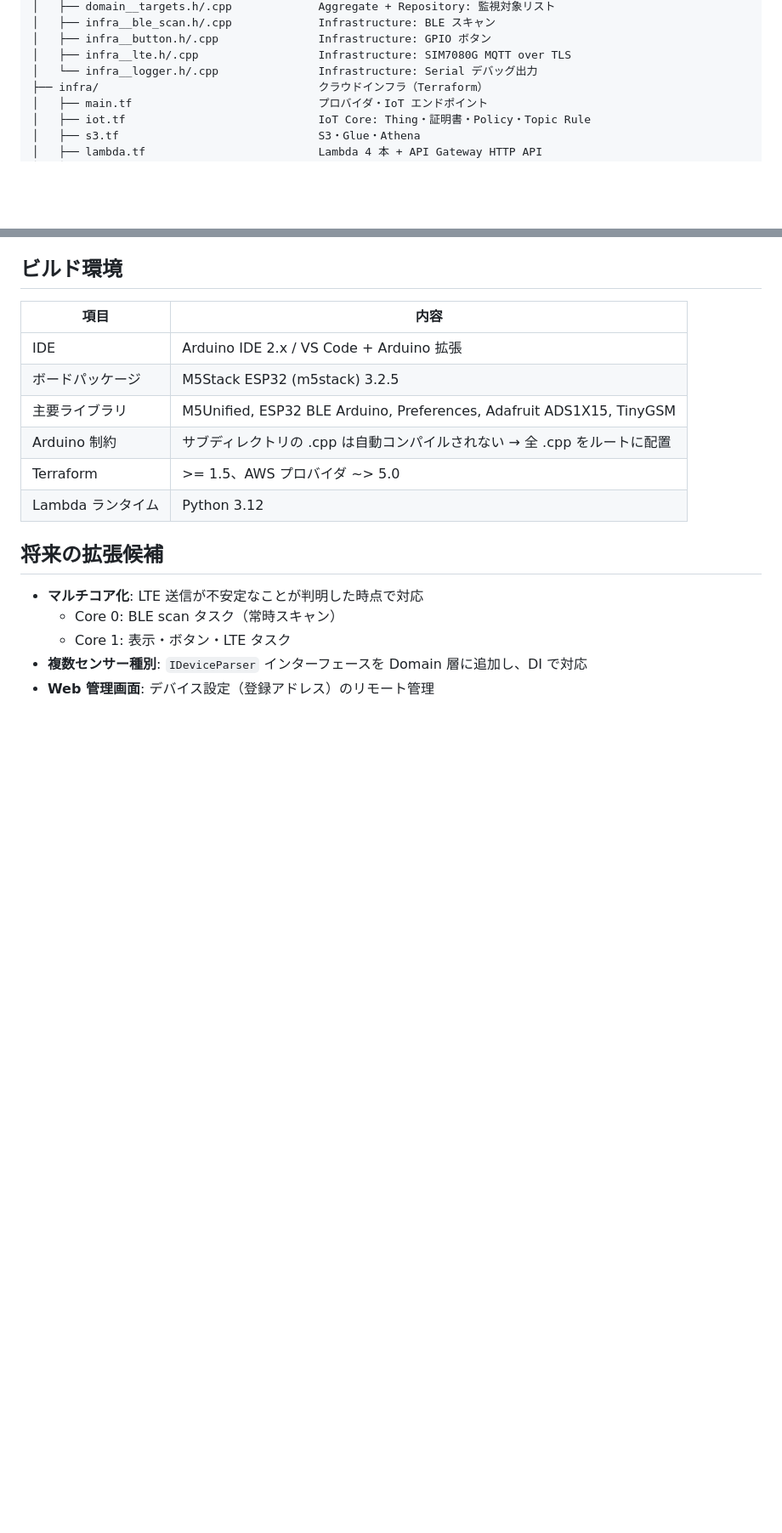
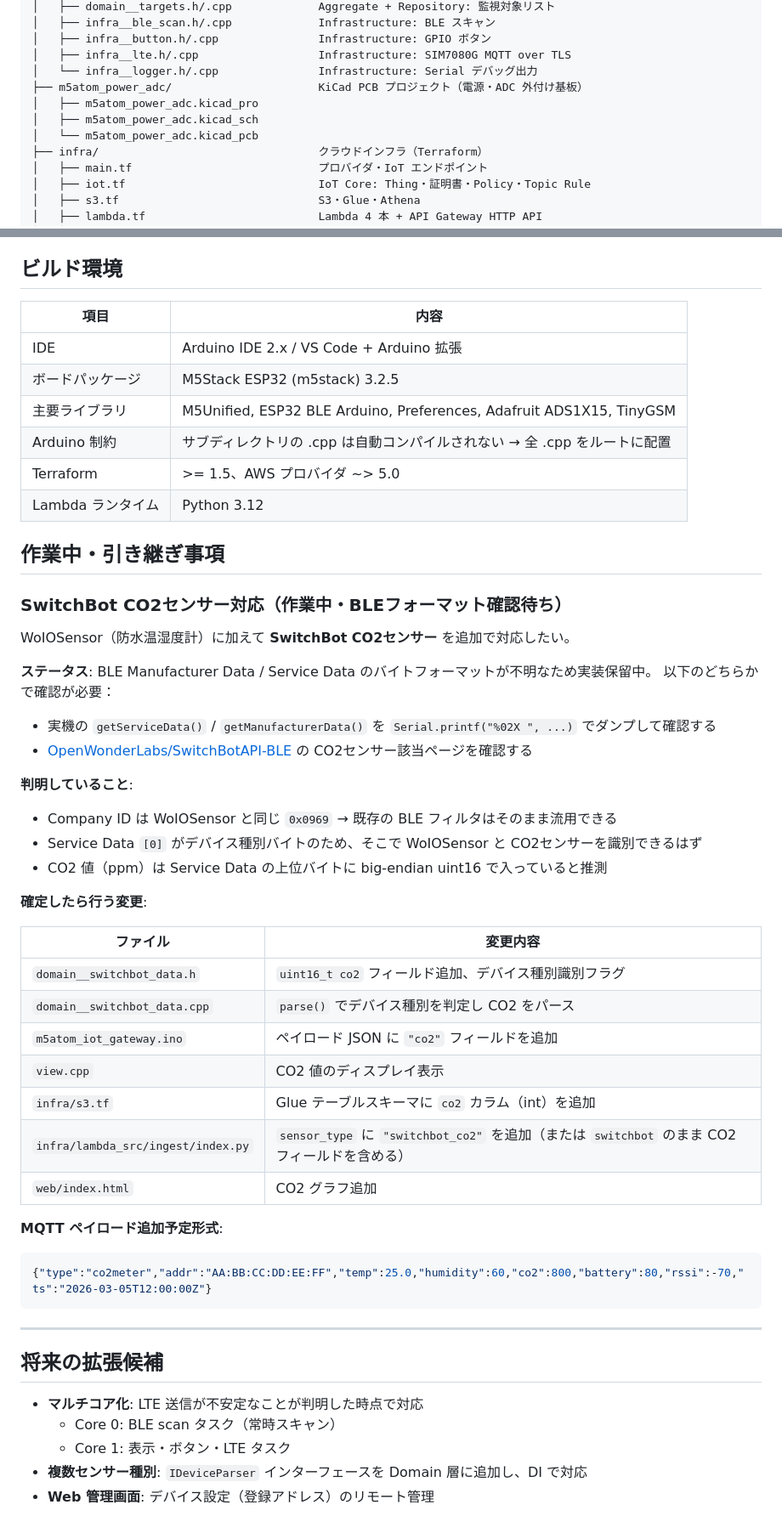
Before and after one commit to karuru6225/car-iot-services, a Markdown page: CONTEXT.md, 2 parts joined by grey strips. Shown at 85% size. GitHub-like rendering; blank space fills up the shorter version.

Commit message:
引き継ぎ資料更新

````diff
--- a/CONTEXT.md
+++ b/CONTEXT.md
@@ -63,6 +63,10 @@ car-iot-services/
 │   ├── infra__button.h/.cpp               Infrastructure: GPIO ボタン
 │   ├── infra__lte.h/.cpp                  Infrastructure: SIM7080G MQTT over TLS
 │   └── infra__logger.h/.cpp               Infrastructure: Serial デバッグ出力
+├── m5atom_power_adc/                      KiCad PCB プロジェクト（電源・ADC 外付け基板）
+│   ├── m5atom_power_adc.kicad_pro
+│   ├── m5atom_power_adc.kicad_sch
+│   └── m5atom_power_adc.kicad_pcb
 ├── infra/                                 クラウドインフラ（Terraform）
 │   ├── main.tf                            プロバイダ・IoT エンドポイント
 │   ├── iot.tf                             IoT Core: Thing・証明書・Policy・Topic Rule
@@ -250,6 +254,43 @@ infra__lte.h の定数:
 | Terraform | >= 1.5、AWS プロバイダ ~> 5.0 |
 | Lambda ランタイム | Python 3.12 |
 
+## 作業中・引き継ぎ事項
+
+### SwitchBot CO2センサー対応（作業中・BLEフォーマット確認待ち）
+
+WoIOSensor（防水温湿度計）に加えて **SwitchBot CO2センサー** を追加で対応したい。
+
+**ステータス**: BLE Manufacturer Data / Service Data のバイトフォーマットが不明なため実装保留中。
+以下のどちらかで確認が必要：
+
+- 実機の `getServiceData()` / `getManufacturerData()` を `Serial.printf("%02X ", ...)` でダンプして確認する
+- [OpenWonderLabs/SwitchBotAPI-BLE](https://github.com/OpenWonderLabs/SwitchBotAPI-BLE) の CO2センサー該当ページを確認する
+
+**判明していること**:
+- Company ID は WoIOSensor と同じ `0x0969` → 既存の BLE フィルタはそのまま流用できる
+- Service Data `[0]` がデバイス種別バイトのため、そこで WoIOSensor と CO2センサーを識別できるはず
+- CO2 値（ppm）は Service Data の上位バイトに big-endian uint16 で入っていると推測
+
+**確定したら行う変更**:
+
+| ファイル | 変更内容 |
+|---|---|
+| `domain__switchbot_data.h` | `uint16_t co2` フィールド追加、デバイス種別識別フラグ |
+| `domain__switchbot_data.cpp` | `parse()` でデバイス種別を判定し CO2 をパース |
+| `m5atom_iot_gateway.ino` | ペイロード JSON に `"co2"` フィールドを追加 |
+| `view.cpp` | CO2 値のディスプレイ表示 |
+| `infra/s3.tf` | Glue テーブルスキーマに `co2` カラム（int）を追加 |
+| `infra/lambda_src/ingest/index.py` | `sensor_type` に `"switchbot_co2"` を追加（または `switchbot` のまま CO2 フィールドを含める） |
+| `web/index.html` | CO2 グラフ追加 |
+
+**MQTT ペイロード追加予定形式**:
+
+```json
+{"type":"co2meter","addr":"AA:BB:CC:DD:EE:FF","temp":25.0,"humidity":60,"co2":800,"battery":80,"rssi":-70,"ts":"2026-03-05T12:00:00Z"}
+```
+
+---
+
 ## 将来の拡張候補
 
 - **マルチコア化**: LTE 送信が不安定なことが判明した時点で対応
````
